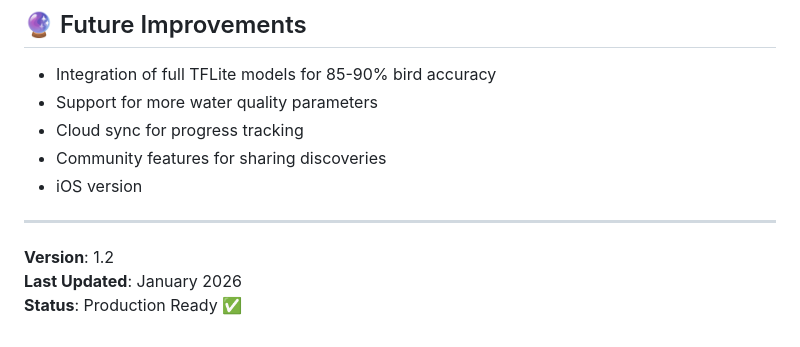
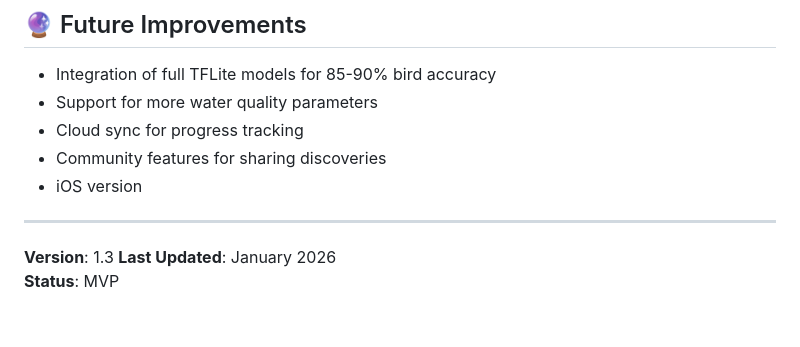
Before and after one commit to Anshulmehra001/EcoVision-AI, a Markdown page: README.md, the part around the change. Rendered like a GitHub page.

Commit message:
Update version and status in README

```diff
--- a/README.md
+++ b/README.md
@@ -199,6 +199,6 @@ For issues, questions, or suggestions:
 
 ---
 
-**Version**: 1.2
+**Version**: 1.3
 **Last Updated**: January 2026
-**Status**: Production Ready ✅
+**Status**: MVP
```
